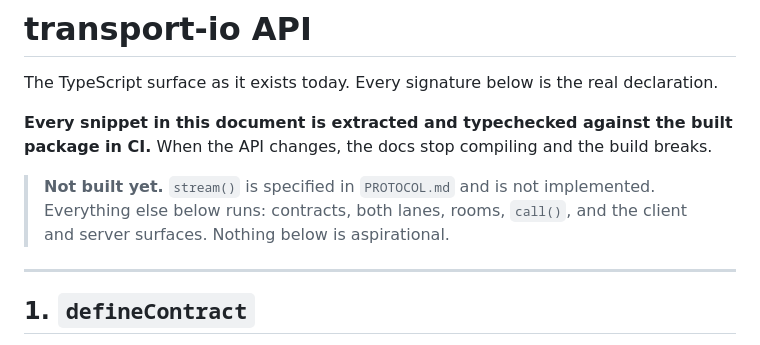
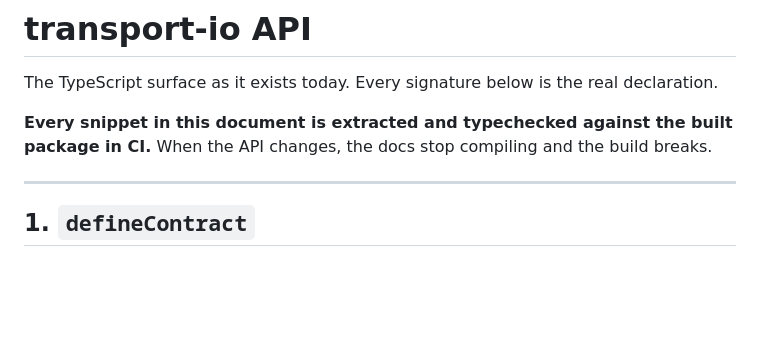
Before and after one commit to transport-io/transport-io, a Markdown page: API.md, the part around the change. Rendered like a GitHub page; blank space fills up the shorter version.

Commit message:
docs(repo): remove the stale not-built-yet banner from API.md

```diff
--- a/API.md
+++ b/API.md
@@ -4,10 +4,6 @@ The TypeScript surface as it exists today. Every signature below is the real dec
 
 **Every snippet in this document is extracted and typechecked against the built package in
 CI.** When the API changes, the docs stop compiling and the build breaks.
-
-> **Not built yet.** `stream()` is specified in `PROTOCOL.md` and is not implemented.
-> Everything else below runs: contracts, both lanes, rooms, `call()`, and the client and
-> server surfaces. Nothing below is aspirational.
 
 ---
 
```
